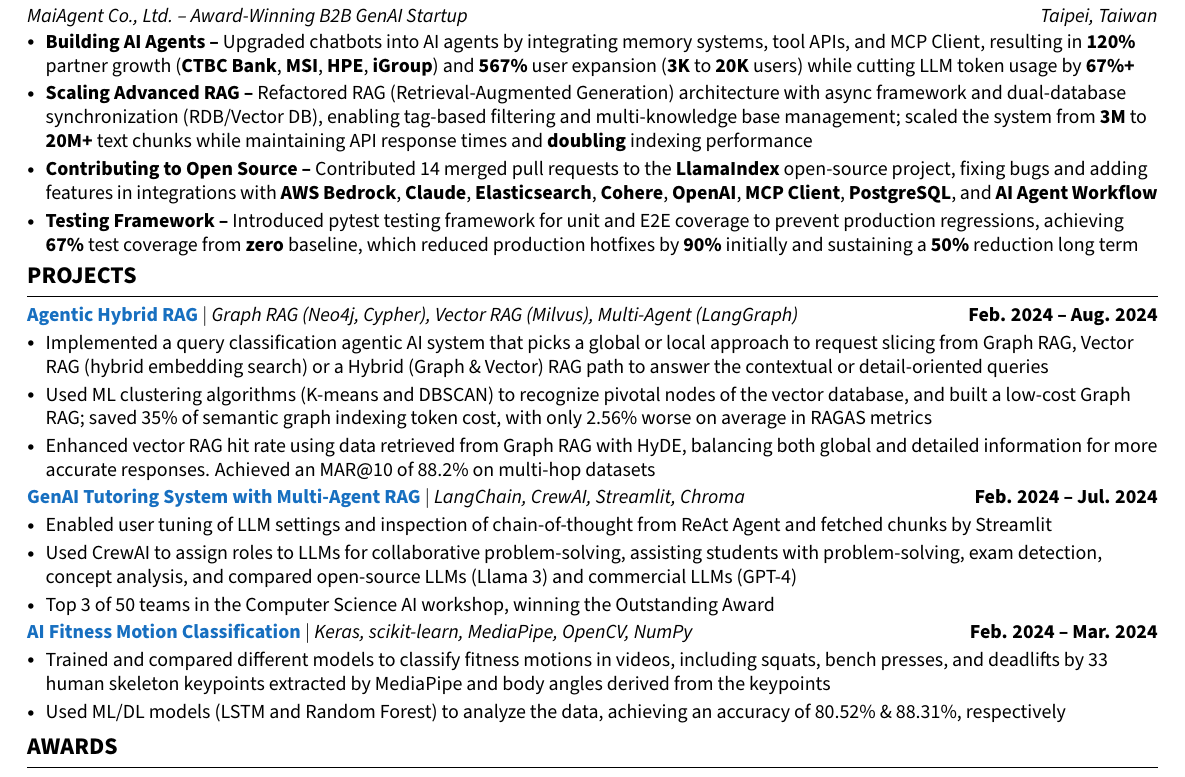
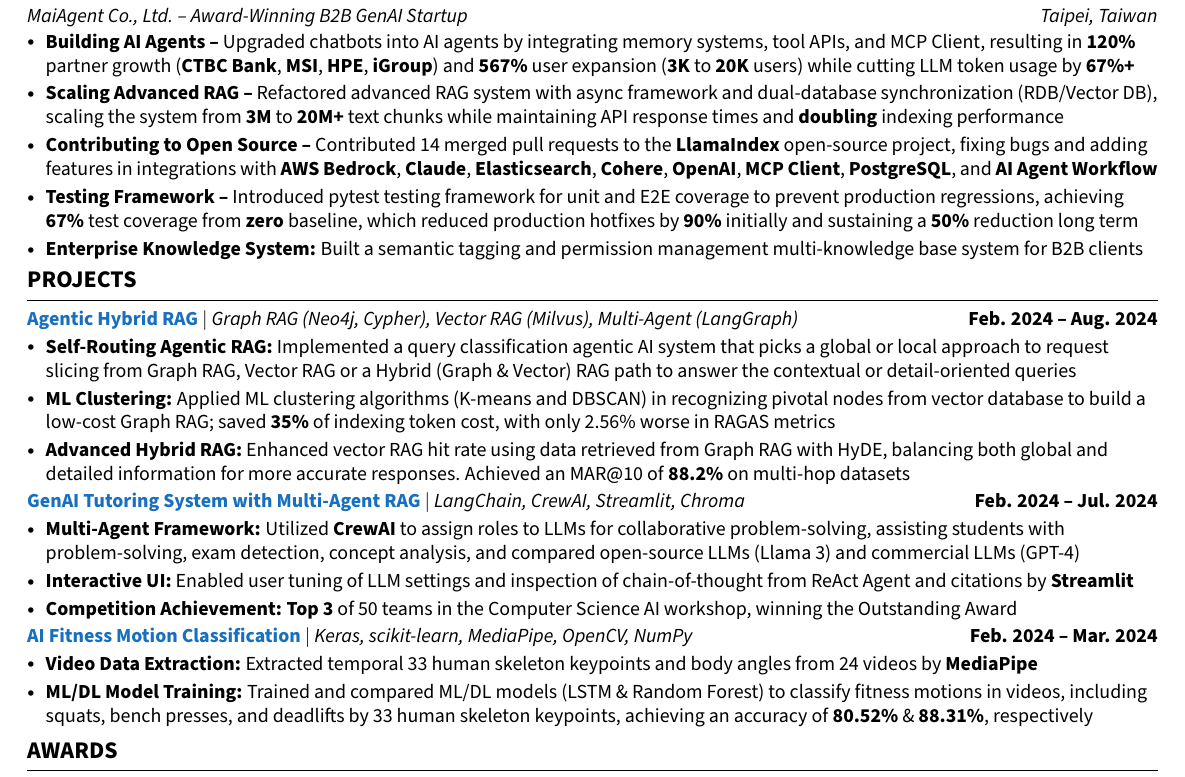
Before and after one commit to yarikama/resume_latex, a LaTeX CV (Henry_Hsu_Resume.tex): part of the page, cut so that both start at the same text. Compiled offline with pdfLaTeX.

Commit message:
feat: spilt the bullet point

```diff
--- a/Henry_Hsu_Resume.tex
+++ b/Henry_Hsu_Resume.tex
@@ -221,9 +221,10 @@
 \vspace{-6pt}
 \resumeItemListStart
 \resumeItem{\textbf{Building AI Agents --} Upgraded chatbots into AI agents by integrating memory systems, tool APIs, and MCP Client, resulting in \textbf{120\%} partner growth (\textbf{CTBC Bank}, \textbf{MSI}, \textbf{HPE}, \textbf{iGroup}) and \textbf{567\%} user expansion (\textbf{3K} to \textbf{20K} users) while cutting LLM token usage by \textbf{67\%+}}
-\resumeItem{\textbf{Scaling Advanced RAG --} Refactored RAG (Retrieval-Augmented Generation) architecture with async framework and dual-database synchronization (RDB/Vector DB), enabling tag-based filtering and multi-knowledge base management; scaled the system from \textbf{3M} to \textbf{20M+} text chunks while maintaining API response times and \textbf{doubling} indexing performance}
+\resumeItem{\textbf{Scaling Advanced RAG --} Refactored advanced RAG system with async framework and dual-database synchronization (RDB/Vector DB), scaling the system from \textbf{3M} to \textbf{20M+} text chunks while maintaining API response times and \textbf{doubling} indexing performance}
 \resumeItem{\textbf{Contributing to Open Source --} Contributed 14 merged pull requests to the \textbf{LlamaIndex} open-source project, fixing bugs and adding features in integrations with \textbf{AWS Bedrock}, \textbf{Claude}, \textbf{Elasticsearch}, \textbf{Cohere}, \textbf{OpenAI}, \textbf{MCP Client}, \textbf{PostgreSQL}, and \textbf{AI Agent Workflow}}
 \resumeItem{\textbf{Testing Framework --} Introduced pytest testing framework for unit and E2E coverage to prevent production regressions, achieving \textbf{67\%} test coverage from \textbf{zero} baseline, which reduced production hotfixes by \textbf{90\%} initially and sustaining a \textbf{50\%} reduction long term}
+\resumeItem{\textbf{Enterprise Knowledge System:} Built a semantic tagging and permission management multi-knowledge base system for B2B clients}
 \resumeItemListEnd
 \resumeSubHeadingListEnd
 
@@ -237,26 +238,26 @@
 \resumeProjectHeading
 {\textbf{\textcolor{RoyalBlue}{\href{https://github.com/yarikama/Agentic-Advanced-RAG}{Agentic Hybrid RAG}}} $|$ \emph{Graph RAG (Neo4j, Cypher), Vector RAG (Milvus), Multi-Agent (LangGraph)}}{Feb. 2024 -- Aug. 2024}
 \resumeItemListStart
-\resumeItem{Implemented a query classification agentic AI system that picks a global or local approach to request slicing from Graph RAG, Vector RAG (hybrid embedding search) or a Hybrid (Graph \& Vector) RAG path to answer the contextual or detail-oriented queries}
-\resumeItem{Used ML clustering algorithms (K-means and DBSCAN) to recognize pivotal nodes of the vector database, and built a low-cost Graph RAG; saved 35\% of semantic graph indexing token cost, with only 2.56\% worse on average in RAGAS metrics}
-\resumeItem{Enhanced vector RAG hit rate using data retrieved from Graph RAG with HyDE, balancing both global and detailed information for more accurate responses. Achieved an MAR@10 of 88.2\% on multi-hop datasets}
+\resumeItem{\textbf{Self-Routing Agentic RAG:} Implemented a query classification agentic AI system that picks a global or local approach to request slicing from Graph RAG, Vector RAG or a Hybrid (Graph \& Vector) RAG path to answer the contextual or detail-oriented queries}
+\resumeItem{\textbf{ML Clustering:} Applied ML clustering algorithms (K-means and DBSCAN) in recognizing pivotal nodes from vector database to build a low-cost Graph RAG; saved \textbf{35\%} of indexing token cost, with only 2.56\% worse in RAGAS metrics}
+\resumeItem{\textbf{Advanced Hybrid RAG:} Enhanced vector RAG hit rate using data retrieved from Graph RAG with HyDE, balancing both global and detailed information for more accurate responses. Achieved an MAR@10 of \textbf{88.2\%} on multi-hop datasets}
 \resumeItemListEnd
 \vspace{-4pt}
 
 \resumeProjectHeading
 {\textbf{\textcolor{RoyalBlue}{\href{https://github.com/yarikama/Multi-agent-with-RAG-a-demo-of-senior-high-school-solver-system}{GenAI Tutoring System with Multi-Agent RAG}}} $|$ \emph{LangChain, CrewAI, Streamlit, Chroma}}{Feb. 2024 -- Jul. 2024}
 \resumeItemListStart
-\resumeItem{Enabled user tuning of LLM settings and inspection of chain-of-thought from ReAct Agent and fetched chunks by Streamlit}
-\resumeItem{Used CrewAI to assign roles to LLMs for collaborative problem-solving, assisting students with problem-solving, exam detection, concept analysis, and compared open-source LLMs (Llama 3) and commercial LLMs (GPT-4)}
-\resumeItem{Top 3 of 50 teams in the Computer Science AI workshop, winning the Outstanding Award}
+\resumeItem{\textbf{Multi-Agent Framework:} Utilized \textbf{CrewAI} to assign roles to LLMs for collaborative problem-solving, assisting students with problem-solving, exam detection, concept analysis, and compared open-source LLMs (Llama 3) and commercial LLMs (GPT-4)}
+\resumeItem{\textbf{Interactive UI:} Enabled user tuning of LLM settings and inspection of chain-of-thought from ReAct Agent and citations by \textbf{Streamlit}}
+\resumeItem{\textbf{Competition Achievement:} \textbf{Top 3} of 50 teams in the Computer Science AI workshop, winning the Outstanding Award}
 \resumeItemListEnd
 \vspace{-4pt}
 
 \resumeProjectHeading
 {\textbf{\textcolor{RoyalBlue}{\href{https://github.com/yarikama/motion_classification}{AI Fitness Motion Classification}}} $|$ \emph{Keras, scikit-learn, MediaPipe, OpenCV, NumPy}}{Feb. 2024 -- Mar. 2024}
 \resumeItemListStart
-\resumeItem{Trained and compared different models to classify fitness motions in videos, including squats, bench presses, and deadlifts by 33 human skeleton keypoints extracted by MediaPipe and body angles derived from the keypoints}
-\resumeItem{Used ML/DL models (LSTM and Random Forest) to analyze the data, achieving an accuracy of 80.52\% \& 88.31\%, respectively}
+\resumeItem{\textbf{Video Data Extraction:} Extracted temporal 33 human skeleton keypoints and body angles from 24 videos by \textbf{MediaPipe}}
+\resumeItem{\textbf{ML/DL Model Training:} Trained and compared ML/DL models (LSTM \& Random Forest) to classify fitness motions in videos, including squats, bench presses, and deadlifts by 33 human skeleton keypoints, achieving an accuracy of \textbf{80.52\%} \& \textbf{88.31\%}, respectively}
 \resumeItemListEnd
 \vspace{-4pt}
 
```
Also changed, not shown: Henry_Hsu_Resume.pdf.
